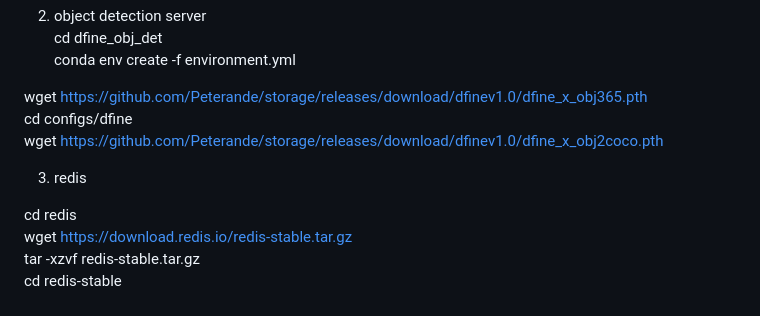
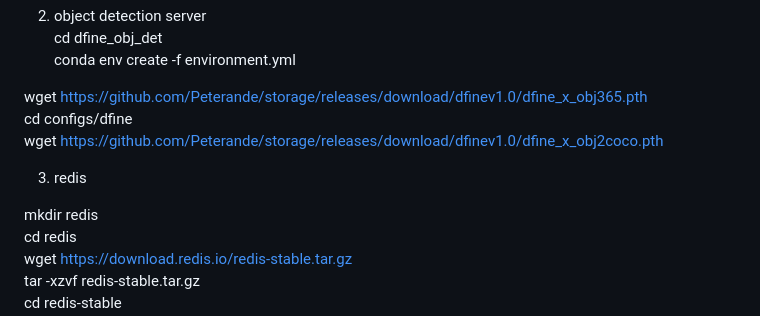
Before and after one commit to michaelperez023/creleri-video, a Markdown page: README.md, the part around the change. GitHub-like rendering.

```diff
--- a/README.md
+++ b/README.md
@@ -68,6 +68,7 @@ wget https://github.com/Peterande/storage/releases/download/dfinev1.0/dfine_x_ob
 
 3. redis
 
+mkdir redis \
 cd redis \
 wget https://download.redis.io/redis-stable.tar.gz \
 tar -xzvf redis-stable.tar.gz \
```
